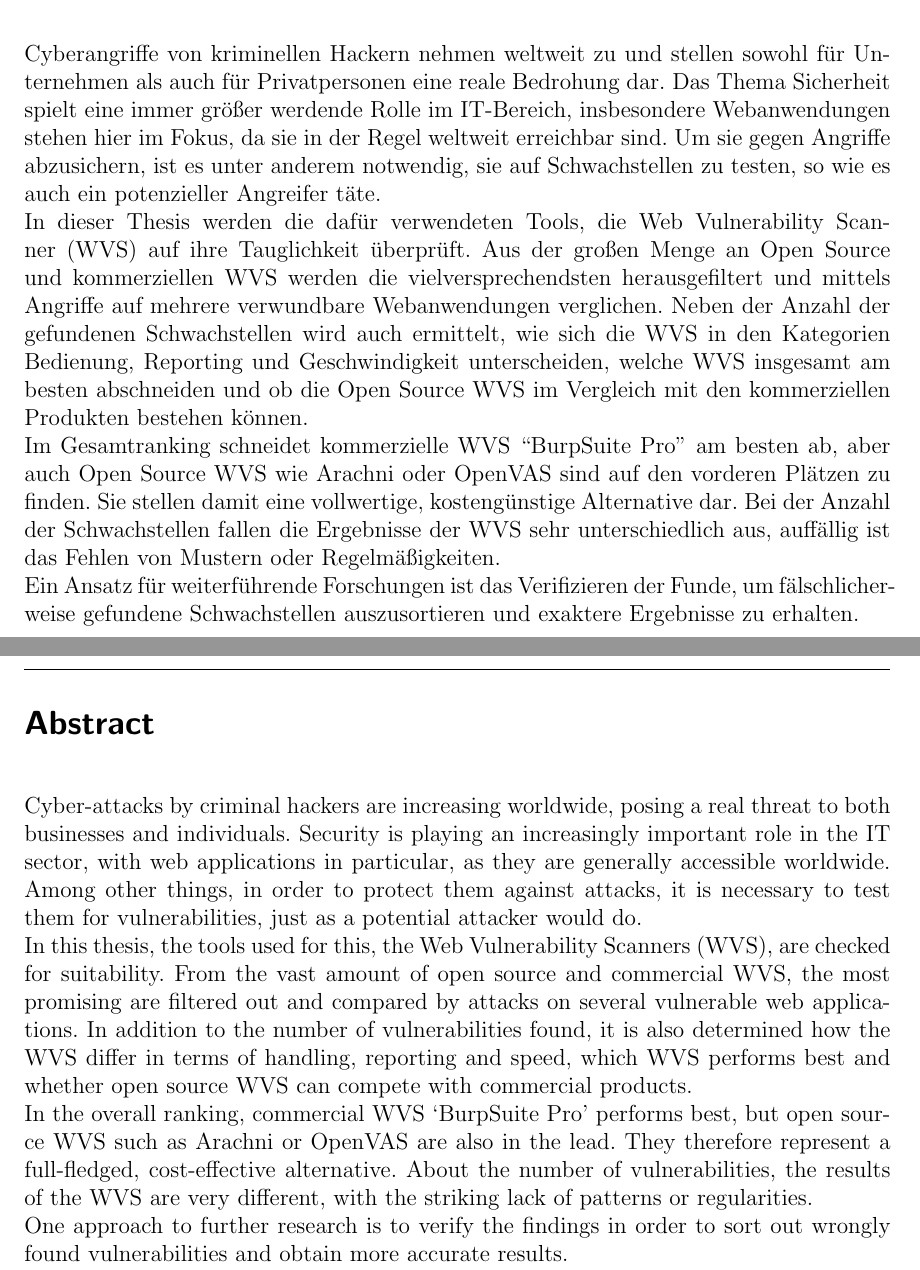
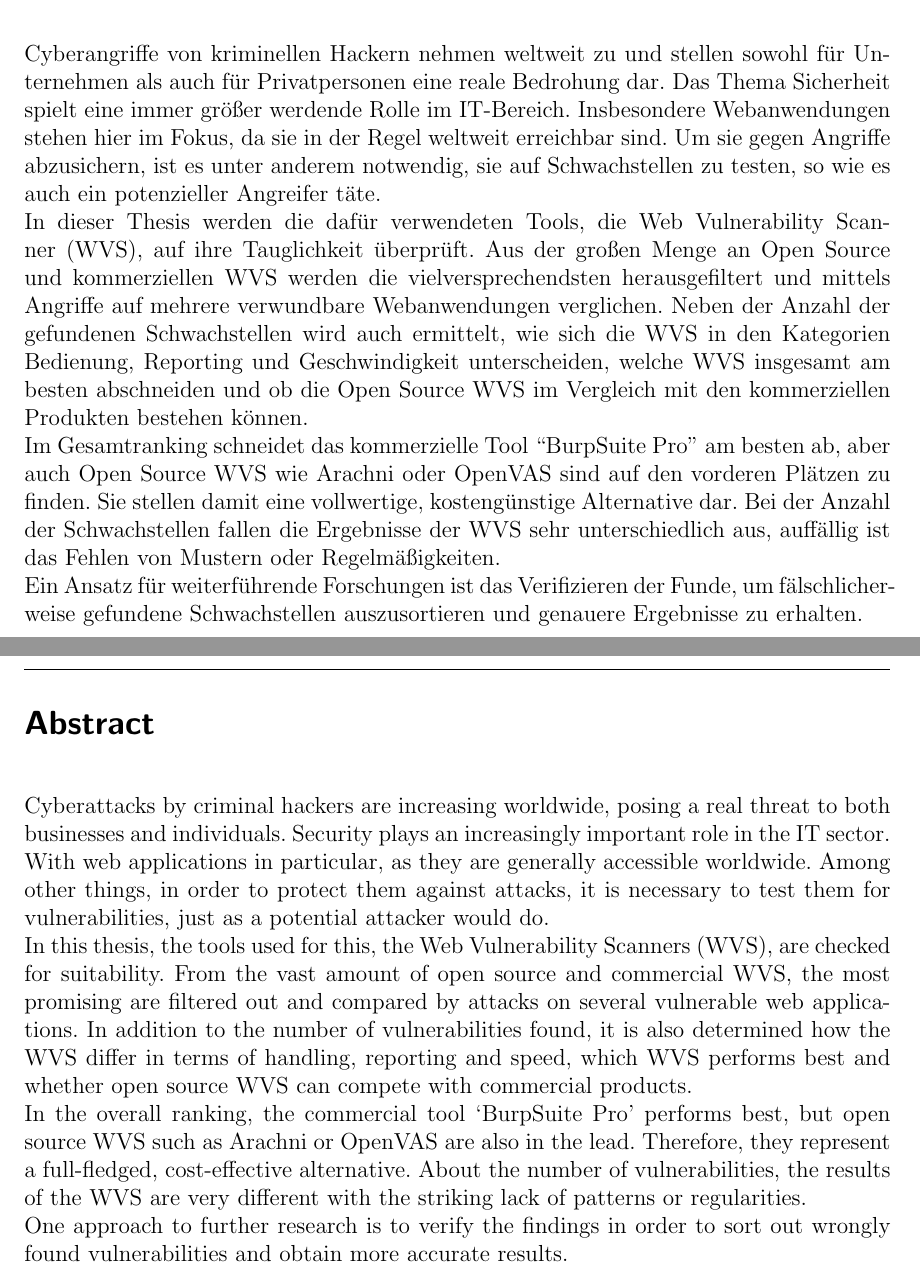
Before and after one commit to GitGottt/-k-h-G-, a LaTeX thesis (thesis.tex): two parts of pages 2 and 3 of 60, joined at a grey line, cut so that both start at the same text. Compiled offline with pdfLaTeX.

Commit message:
Korrekturen

```diff
--- a/thesis.tex
+++ b/thesis.tex
@@ -177,15 +177,15 @@ pdfkeywords={Keywords}
 %%%%%%%%%%%%%%%%%%%
 
 \section*{Zusammenfassung}
-Cyberangriffe von kriminellen Hackern nehmen weltweit zu und stellen sowohl für Unternehmen als auch für Privatpersonen eine reale Bedrohung dar. Das Thema Sicherheit spielt eine immer größer werdende Rolle im IT-Bereich, insbesondere Webanwendungen stehen hier im Fokus, da sie in der Regel weltweit erreichbar sind. Um sie gegen Angriffe abzusichern, ist es unter anderem notwendig, sie auf Schwachstellen zu testen, so wie es auch ein potenzieller Angreifer täte.\\
-In dieser Thesis werden die dafür verwendeten Tools, die \ac{WVS} auf ihre Tauglichkeit überprüft. Aus der großen Menge an Open Source und kommerziellen WVS werden die vielversprechendsten herausgefiltert und mittels Angriffe auf mehrere verwundbare Webanwendungen verglichen. Neben der Anzahl der gefundenen Schwachstellen wird auch ermittelt, wie sich die WVS in den Kategorien Bedienung, Reporting und Geschwindigkeit unterscheiden, welche WVS insgesamt am besten abschneiden und ob die Open Source WVS im Vergleich mit den kommerziellen Produkten bestehen können.\\
-Im Gesamtranking schneidet kommerzielle WVS ``BurpSuite Pro'' am besten ab, aber auch Open Source WVS wie Arachni oder OpenVAS sind auf den vorderen Plätzen zu finden. Sie stellen damit eine vollwertige, kostengünstige Alternative dar. Bei der Anzahl der Schwachstellen fallen die Ergebnisse der WVS sehr unterschiedlich aus, auffällig ist das Fehlen von Mustern oder Regelmäßigkeiten.\\
-Ein Ansatz für weiterführende Forschungen ist das Verifizieren der Funde, um fälschlicher- weise gefundene Schwachstellen auszusortieren und exaktere Ergebnisse zu erhalten.
+Cyberangriffe von kriminellen Hackern nehmen weltweit zu und stellen sowohl für Unternehmen als auch für Privatpersonen eine reale Bedrohung dar. Das Thema Sicherheit spielt eine immer größer werdende Rolle im IT-Bereich. Insbesondere Webanwendungen stehen hier im Fokus, da sie in der Regel weltweit erreichbar sind. Um sie gegen Angriffe abzusichern, ist es unter anderem notwendig, sie auf Schwachstellen zu testen, so wie es auch ein potenzieller Angreifer täte.\\
+In dieser Thesis werden die dafür verwendeten Tools, die \ac{WVS}, auf ihre Tauglichkeit überprüft. Aus der großen Menge an Open Source und kommerziellen WVS werden die vielversprechendsten herausgefiltert und mittels Angriffe auf mehrere verwundbare Webanwendungen verglichen. Neben der Anzahl der gefundenen Schwachstellen wird auch ermittelt, wie sich die WVS in den Kategorien Bedienung, Reporting und Geschwindigkeit unterscheiden, welche WVS insgesamt am besten abschneiden und ob die Open Source WVS im Vergleich mit den kommerziellen Produkten bestehen können.\\
+Im Gesamtranking schneidet das kommerzielle Tool ``BurpSuite Pro'' am besten ab, aber auch Open Source WVS wie Arachni oder OpenVAS sind auf den vorderen Plätzen zu finden. Sie stellen damit eine vollwertige, kostengünstige Alternative dar. Bei der Anzahl der Schwachstellen fallen die Ergebnisse der WVS sehr unterschiedlich aus, auffällig ist das Fehlen von Mustern oder Regelmäßigkeiten.\\
+Ein Ansatz für weiterführende Forschungen ist das Verifizieren der Funde, um fälschlicher- weise gefundene Schwachstellen auszusortieren und genauere Ergebnisse zu erhalten.
 \newpage
 \section*{Abstract}
-Cyber-attacks by criminal hackers are increasing worldwide, posing a real threat to both businesses and individuals. Security is playing an increasingly important role in the IT sector, with web applications in particular, as they are generally accessible worldwide. Among other things, in order to protect them against attacks, it is necessary to test them for vulnerabilities, just as a potential attacker would do.\\
+Cyberattacks by criminal hackers are increasing worldwide, posing a real threat to both businesses and individuals. Security plays an increasingly important role in the IT sector. With web applications in particular, as they are generally accessible worldwide. Among other things, in order to protect them against attacks, it is necessary to test them for vulnerabilities, just as a potential attacker would do.\\
 In this thesis, the tools used for this, the Web Vulnerability Scanners (WVS), are checked for suitability. From the vast amount of open source and commercial WVS, the most promising are filtered out and compared by attacks on several vulnerable web applications. In addition to the number of vulnerabilities found, it is also determined how the WVS differ in terms of handling, reporting and speed, which WVS performs best and whether open source WVS can compete with commercial products.\\
-In the overall ranking, commercial WVS `BurpSuite Pro' performs best, but open source WVS such as Arachni or OpenVAS are also in the lead. They therefore represent a full-fledged, cost-effective alternative. About the number of vulnerabilities, the results of the WVS are very different, with the striking lack of patterns or regularities.\\
+In the overall ranking, the commercial tool `BurpSuite Pro' performs best, but open source WVS such as Arachni or OpenVAS are also in the lead. Therefore, they represent a full-fledged, cost-effective alternative. About the number of vulnerabilities, the results of the WVS are very different with the striking lack of patterns or regularities.\\
 One approach to further research is to verify the findings in order to sort out wrongly found vulnerabilities and obtain more accurate results.
 \setcounter{secnumdepth}{3}
 \setcounter{tocdepth}{3}
```
Also changed, not shown: 1 other file.
